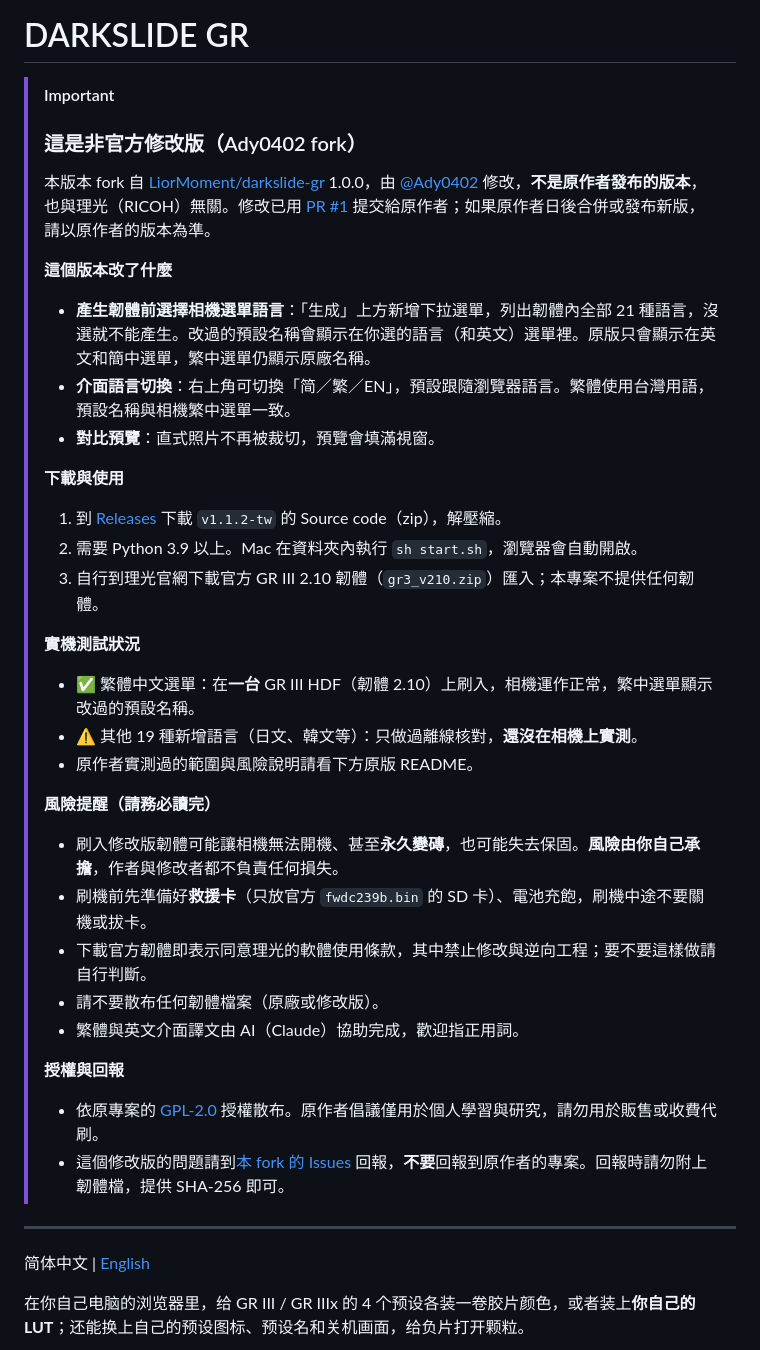
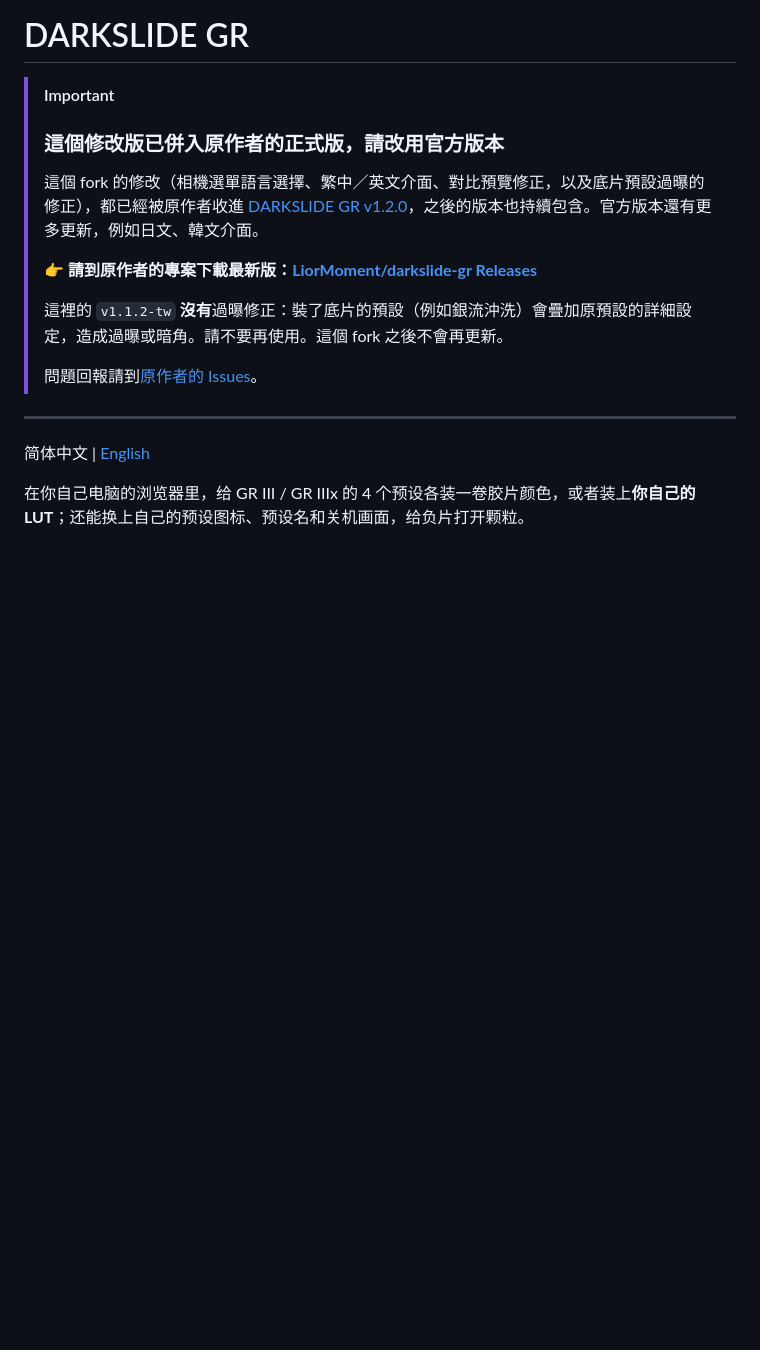
Before and after one commit to Ady0402/darkslide-gr, a Markdown page: README.md, the part around the change. Rendered like a GitHub page; blank space fills up the shorter version.

Commit message:
README: point to the official release; this fork is merged upstream in v1.2.0
Co-Authored-By: Claude Opus 5.5 <noreply@anthropic.com>

```diff
--- a/README.md
+++ b/README.md
@@ -1,40 +1,15 @@
 # DARKSLIDE GR
 
 > [!IMPORTANT]
-> ### 這是非官方修改版（Ady0402 fork）
+> ### 這個修改版已併入原作者的正式版，請改用官方版本
 >
-> 本版本 fork 自 [LiorMoment/darkslide-gr](https://github.com/LiorMoment/darkslide-gr) 1.0.0，由 [@Ady0402](https://github.com/Ady0402) 修改，**不是原作者發布的版本**，也與理光（RICOH）無關。修改已用 [PR #1](https://github.com/LiorMoment/darkslide-gr/pull/1) 提交給原作者；如果原作者日後合併或發布新版，請以原作者的版本為準。
+> 這個 fork 的修改（相機選單語言選擇、繁中／英文介面、對比預覽修正，以及底片預設過曝的修正），都已經被原作者收進 [DARKSLIDE GR v1.2.0](https://github.com/LiorMoment/darkslide-gr/releases/tag/v1.2.0)，之後的版本也持續包含。官方版本還有更多更新，例如日文、韓文介面。
 >
-> **這個版本改了什麼**
+> 👉 **請到原作者的專案下載最新版：[LiorMoment/darkslide-gr Releases](https://github.com/LiorMoment/darkslide-gr/releases)**
 >
-> - **產生韌體前選擇相機選單語言**：「生成」上方新增下拉選單，列出韌體內全部 21 種語言，沒選就不能產生。改過的預設名稱會顯示在你選的語言（和英文）選單裡。原版只會顯示在英文和簡中選單，繁中選單仍顯示原廠名稱。
-> - **介面語言切換**：右上角可切換「简／繁／EN」，預設跟隨瀏覽器語言。繁體使用台灣用語，預設名稱與相機繁中選單一致。
-> - **對比預覽**：直式照片不再被裁切，預覽會填滿視窗。
+> 這裡的 `v1.1.2-tw` **沒有**過曝修正：裝了底片的預設（例如銀流沖洗）會疊加原預設的詳細設定，造成過曝或暗角。請不要再使用。這個 fork 之後不會再更新。
 >
-> **下載與使用**
->
-> 1. 到 [Releases](https://github.com/Ady0402/darkslide-gr/releases) 下載 `v1.1.2-tw` 的 Source code（zip），解壓縮。
-> 2. 需要 Python 3.9 以上。Mac 在資料夾內執行 `sh start.sh`，瀏覽器會自動開啟。
-> 3. 自行到理光官網下載官方 GR III 2.10 韌體（`gr3_v210.zip`）匯入；本專案不提供任何韌體。
->
-> **實機測試狀況**
->
-> - ✅ 繁體中文選單：在**一台** GR III HDF（韌體 2.10）上刷入，相機運作正常，繁中選單顯示改過的預設名稱。
-> - ⚠️ 其他 19 種新增語言（日文、韓文等）：只做過離線核對，**還沒在相機上實測**。
-> - 原作者實測過的範圍與風險說明請看下方原版 README。
->
-> **風險提醒（請務必讀完）**
->
-> - 刷入修改版韌體可能讓相機無法開機、甚至**永久變磚**，也可能失去保固。**風險由你自己承擔**，作者與修改者都不負責任何損失。
-> - 刷機前先準備好**救援卡**（只放官方 `fwdc239b.bin` 的 SD 卡）、電池充飽，刷機中途不要關機或拔卡。
-> - 下載官方韌體即表示同意理光的軟體使用條款，其中禁止修改與逆向工程；要不要這樣做請自行判斷。
-> - 請不要散布任何韌體檔案（原廠或修改版）。
-> - 繁體與英文介面譯文由 AI（Claude）協助完成，歡迎指正用詞。
->
-> **授權與回報**
->
-> - 依原專案的 [GPL-2.0](LICENSE) 授權散布。原作者倡議僅用於個人學習與研究，請勿用於販售或收費代刷。
-> - 這個修改版的問題請到[本 fork 的 Issues](https://github.com/Ady0402/darkslide-gr/issues) 回報，**不要**回報到原作者的專案。回報時請勿附上韌體檔，提供 SHA-256 即可。
+> 問題回報請到[原作者的 Issues](https://github.com/LiorMoment/darkslide-gr/issues)。
 
 ---
 
```
